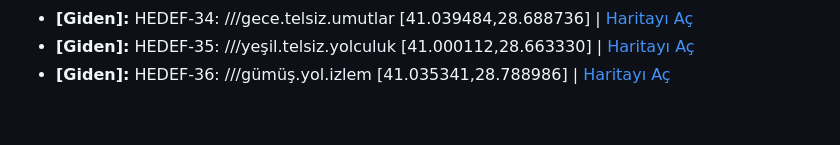
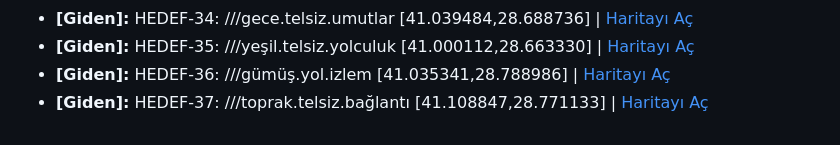
Before and after one commit to serapmecin/IoT-Internship, a Markdown page: konum_loglari.md, the part around the change. Drawn GitHub-style.

Commit message:
Anlik Konum Log Guncellemesi

```diff
--- a/konum_loglari.md
+++ b/konum_loglari.md
@@ -28,3 +28,4 @@
 * **[Giden]:** HEDEF-34: ///gece.telsiz.umutlar [41.039484,28.688736] | [Haritayı Aç](https://www.google.com/maps/search/?api=1&query=HEDEF-34:///gece.telsiz.umutlar[41.039484,28.688736])
 * **[Giden]:** HEDEF-35: ///yeşil.telsiz.yolculuk [41.000112,28.663330] | [Haritayı Aç](https://www.google.com/maps/search/?api=1&query=HEDEF-35:///yeşil.telsiz.yolculuk[41.000112,28.663330])
 * **[Giden]:** HEDEF-36: ///gümüş.yol.izlem [41.035341,28.788986] | [Haritayı Aç](https://www.google.com/maps/search/?api=1&query=HEDEF-36:///gümüş.yol.izlem[41.035341,28.788986])
+* **[Giden]:** HEDEF-37: ///toprak.telsiz.bağlantı [41.108847,28.771133] | [Haritayı Aç](https://www.google.com/maps/search/?api=1&query=HEDEF-37:///toprak.telsiz.bağlantı[41.108847,28.771133])
```
